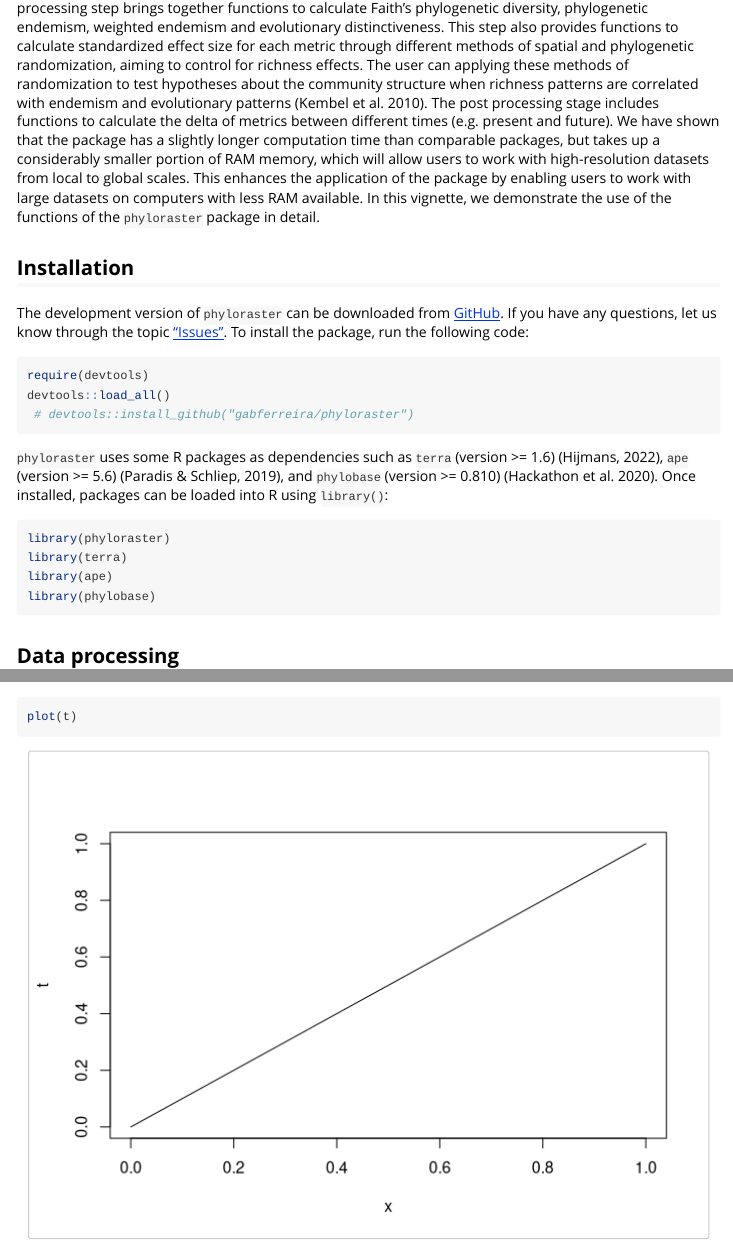
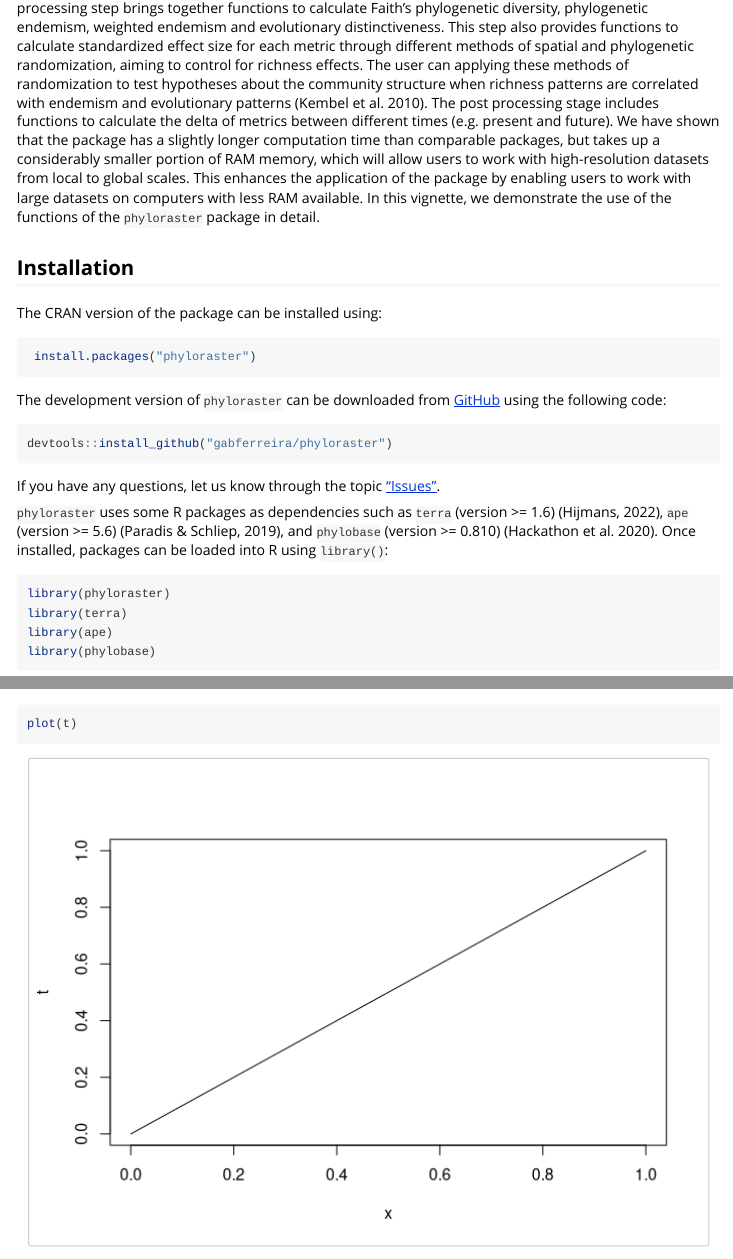
Before and after one commit to gabferreira/phyloraster, an R Markdown document (vignettes/phyloraster-vignette.Rmd): the page in a window 1100 px wide, from 600 px down, and a second part further down, joined at a grey line. Rendered offline with R 4.5, knitr and Pandoc, with nearby package versions; some code elsewhere in the file could not run offline; long lines of code are wrapped.

````diff
--- a/vignettes/phyloraster-vignette.Rmd
+++ b/vignettes/phyloraster-vignette.Rmd
@@ -44,15 +44,17 @@
 
 ## Installation {#install}
 
-The development version of `phyloraster` can be downloaded from [GitHub](https://github.com/gabferreira/phyloraster).
+The CRAN version of the package can be installed using:
+```{r, eval = FALSE}
+ install.packages("phyloraster")
+```
+
+The development version of `phyloraster` can be downloaded from [GitHub](https://github.com/gabferreira/phyloraster) using the following code:
+```{r, eval = FALSE}
+devtools::install_github("gabferreira/phyloraster")
+```
+
 If you have any questions, let us know through the topic ["Issues"](https://github.com/gabferreira/phyloraster/issues).
-To install the package, run the following code:
-
-```{r}
-require(devtools)
-devtools::load_all()
- # devtools::install_github("gabferreira/phyloraster")
-```
 
 `phyloraster` uses some R packages as dependencies such as `terra` (version \>= 1.6) (Hijmans, 2022), `ape` (version \>= 5.6) (Paradis & Schliep, 2019), and `phylobase` (version \>= 0.810) (Hackathon et al. 2020).
 Once installed, packages can be loaded into R using `library()`:
````
Also changed, not shown: R/geo.phylo.R (+4 -4 lines), R/rast.ed.ses.R (+1 -4 lines), R/rast.pd.ses.R (+1 -4 lines), R/rast.pe.ses.R (+2 -4 lines), R/rast.we.ses.R (+1 -4 lines), R/tip.rand.R (deleted, +0 -32 lines), 7 other files.
